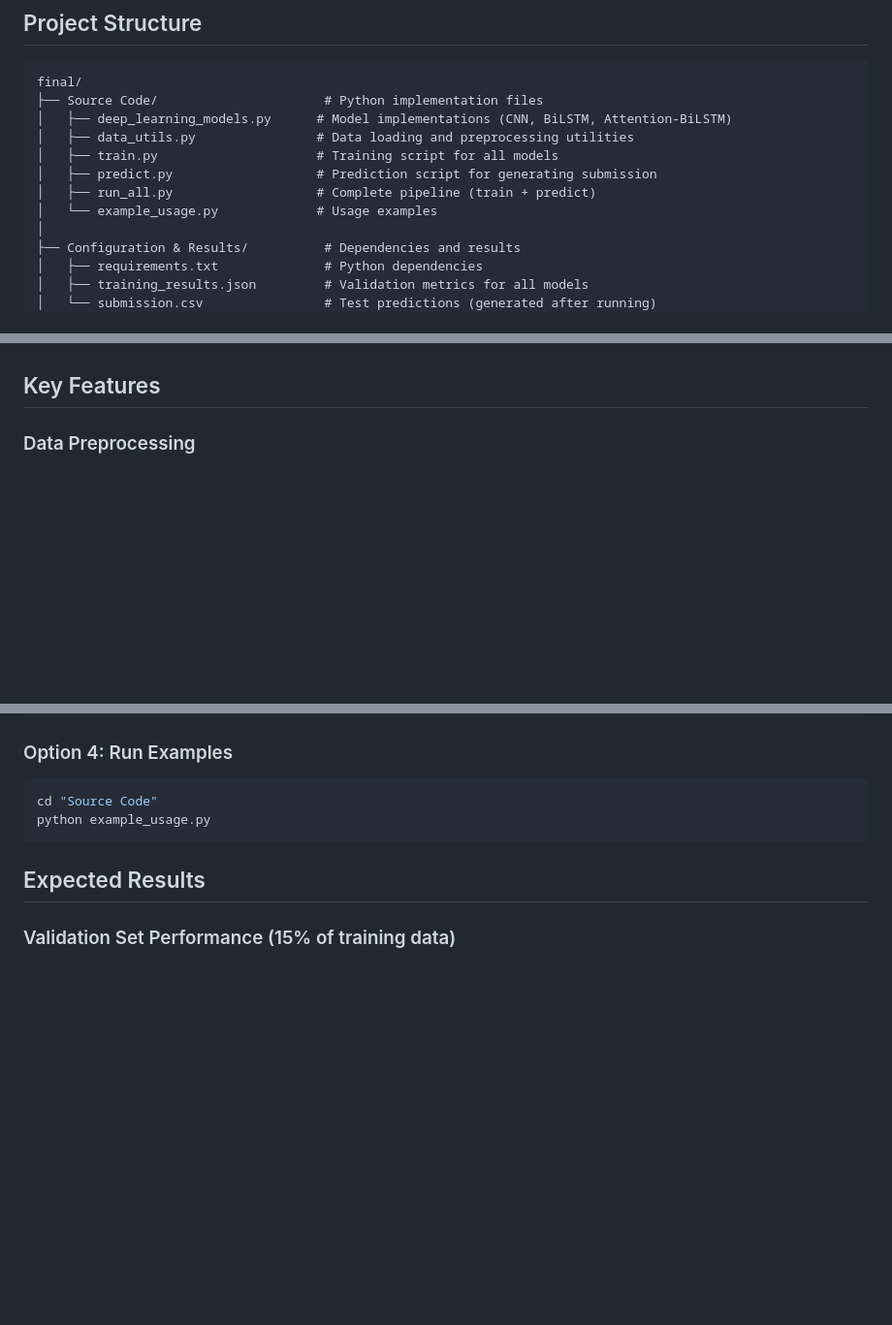
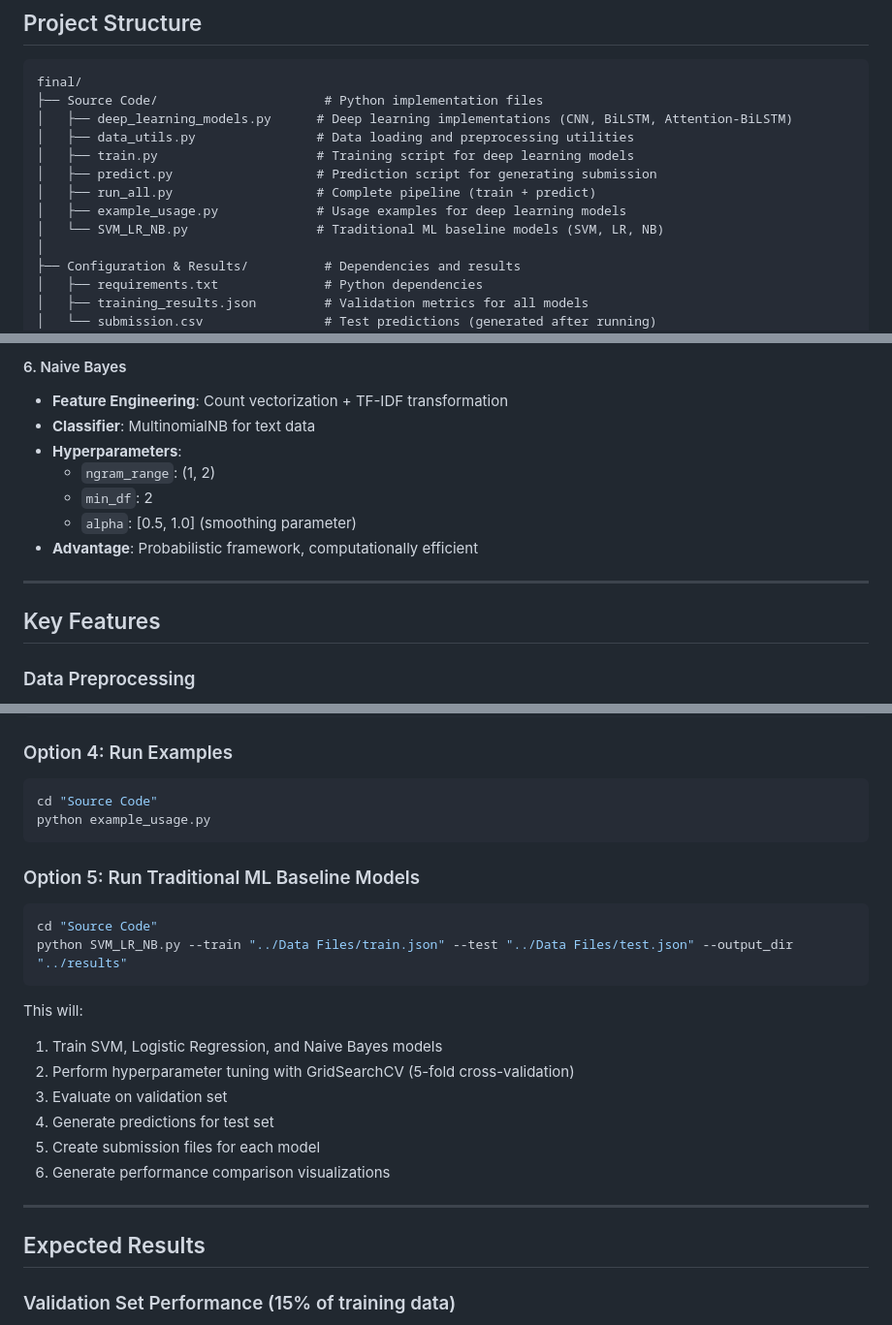
Before and after one commit to TSWtswTSWtsw123/ee6483project, a Markdown page: Documentation/README.md, 3 parts joined by grey strips. Shown at 97% size. Rendered like a GitHub page; blank space fills up the shorter version.

````diff
--- a/Documentation/README.md
+++ b/Documentation/README.md
@@ -10,12 +10,13 @@ This project implements three neural network models for sentiment classification
 ```
 final/
 ├── Source Code/                      # Python implementation files
-│   ├── deep_learning_models.py      # Model implementations (CNN, BiLSTM, Attention-BiLSTM)
+│   ├── deep_learning_models.py      # Deep learning implementations (CNN, BiLSTM, Attention-BiLSTM)
 │   ├── data_utils.py                # Data loading and preprocessing utilities
-│   ├── train.py                     # Training script for all models
+│   ├── train.py                     # Training script for deep learning models
 │   ├── predict.py                   # Prediction script for generating submission
 │   ├── run_all.py                   # Complete pipeline (train + predict)
-│   └── example_usage.py             # Usage examples
+│   ├── example_usage.py             # Usage examples for deep learning models
+│   └── SVM_LR_NB.py                 # Traditional ML baseline models (SVM, LR, NB)
 │
 ├── Configuration & Results/          # Dependencies and results
 │   ├── requirements.txt              # Python dependencies
@@ -95,3 +135,13 @@ final/
+#### 6. Naive Bayes
+- **Feature Engineering**: Count vectorization + TF-IDF transformation
+- **Classifier**: MultinomialNB for text data
+- **Hyperparameters**:
+  - `ngram_range`: (1, 2)
+  - `min_df`: 2
+  - `alpha`: [0.5, 1.0] (smoothing parameter)
+- **Advantage**: Probabilistic framework, computationally efficient
+
+---
 
 ## Key Features
 
@@ -181,6 +231,22 @@ python predict.py
 cd "Source Code"
 python example_usage.py
 ```
+
+### Option 5: Run Traditional ML Baseline Models
+```bash
+cd "Source Code"
+python SVM_LR_NB.py --train "../Data Files/train.json" --test "../Data Files/test.json" --output_dir "../results"
+```
+
+This will:
+1. Train SVM, Logistic Regression, and Naive Bayes models
+2. Perform hyperparameter tuning with GridSearchCV (5-fold cross-validation)
+3. Evaluate on validation set
+4. Generate predictions for test set
+5. Create submission files for each model
+6. Generate performance comparison visualizations
+
+---
 
 ## Expected Results
 
````
Also changed, not shown: other parts of Documentation/README.md (+42 -3 lines), README.md (+19 -11 lines).
